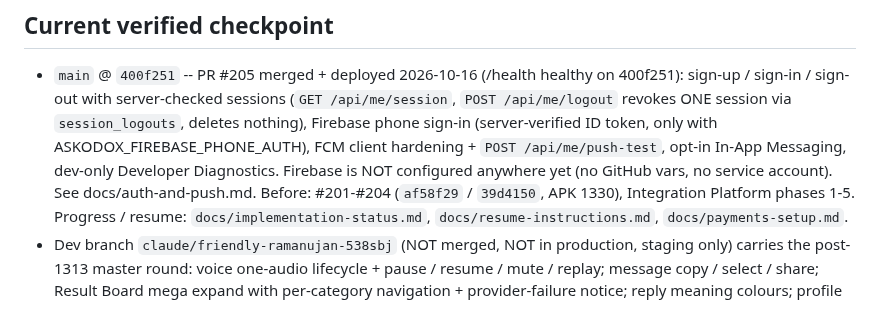
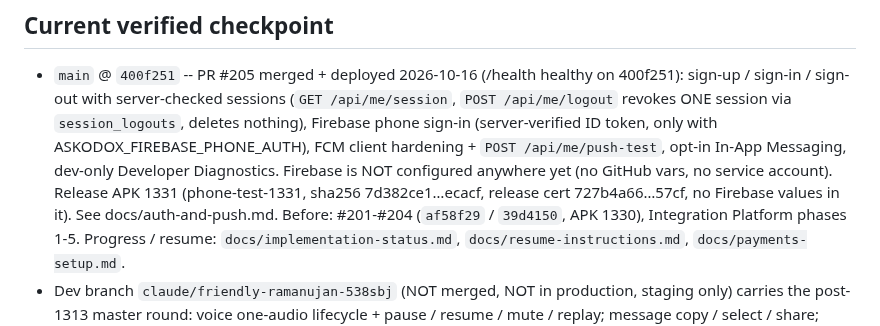
Before and after one commit to podx-bot/askodox, a Markdown page: CLAUDE.md, the part around the change. GitHub-like rendering.

Commit message:
Checkpoint: APK 1331
Co-Authored-By: Claude Opus 5.5 <noreply@anthropic.com>
Claude-Session: https://claude.ai/code/session_019diAiSKbrfU4CS6ayKMxek

```diff
--- a/CLAUDE.md
+++ b/CLAUDE.md
@@ -12,6 +12,7 @@ this file, don't trust it blindly.
   `session_logouts`, deletes nothing), Firebase phone sign-in (server-verified ID token, only with
   ASKODOX_FIREBASE_PHONE_AUTH), FCM client hardening + `POST /api/me/push-test`, opt-in In-App Messaging,
   dev-only Developer Diagnostics. Firebase is NOT configured anywhere yet (no GitHub vars, no service account).
+  Release APK 1331 (phone-test-1331, sha256 7d382ce1…ecacf, release cert 727b4a66…57cf, no Firebase values in it).
   See docs/auth-and-push.md. Before: #201-#204 (`af58f29` / `39d4150`, APK 1330), Integration Platform phases 1-5.
   Progress / resume: `docs/implementation-status.md`, `docs/resume-instructions.md`, `docs/payments-setup.md`.
 - Dev branch `claude/friendly-ramanujan-538sbj` (NOT merged, NOT in
```
